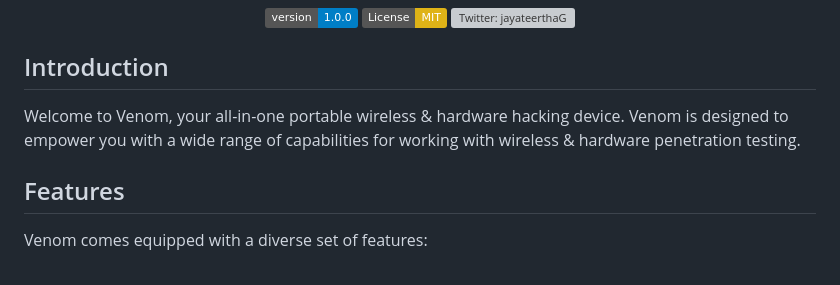
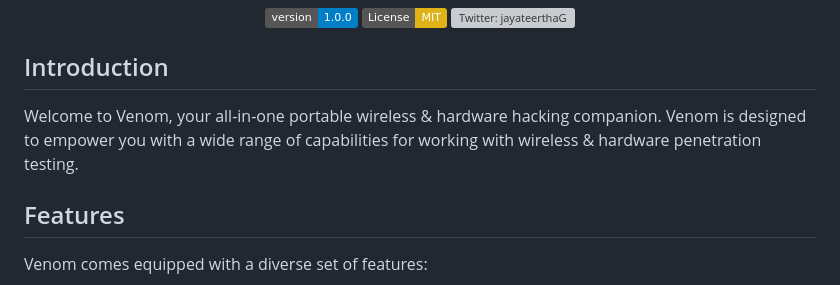
Before and after one commit to jayateertha043/venom, a Markdown page: README.md, the part around the change. GitHub-like rendering; badges without logos; grey boxes are pictures that could not be loaded.

Commit message:
change readmr

```diff
--- a/README.md
+++ b/README.md
@@ -12,7 +12,7 @@
 
 ## Introduction
 
-Welcome to Venom, your all-in-one portable wireless & hardware hacking device. Venom is designed to empower you with a wide range of capabilities for working with wireless & hardware penetration testing.
+Welcome to Venom, your all-in-one portable wireless & hardware hacking companion. Venom is designed to empower you with a wide range of capabilities for working with wireless & hardware penetration testing.
 
 ## Features
 
```
